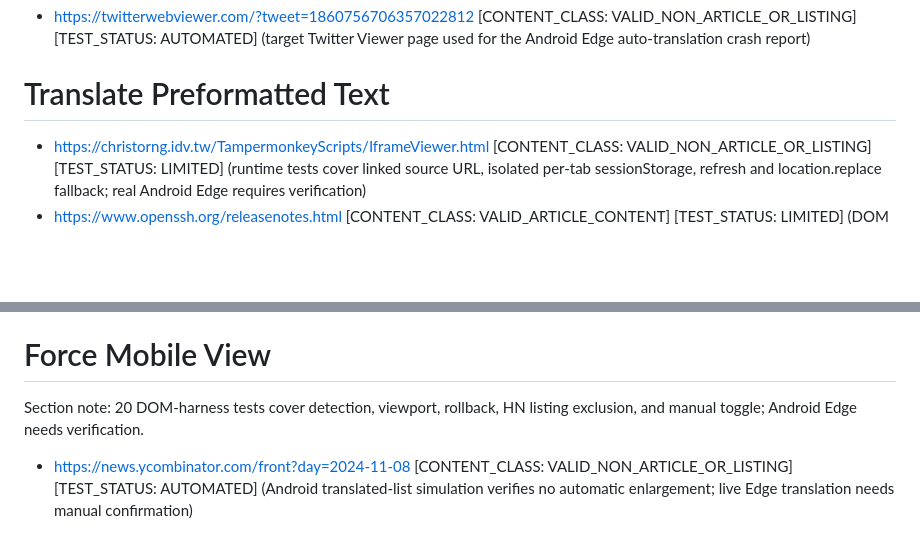
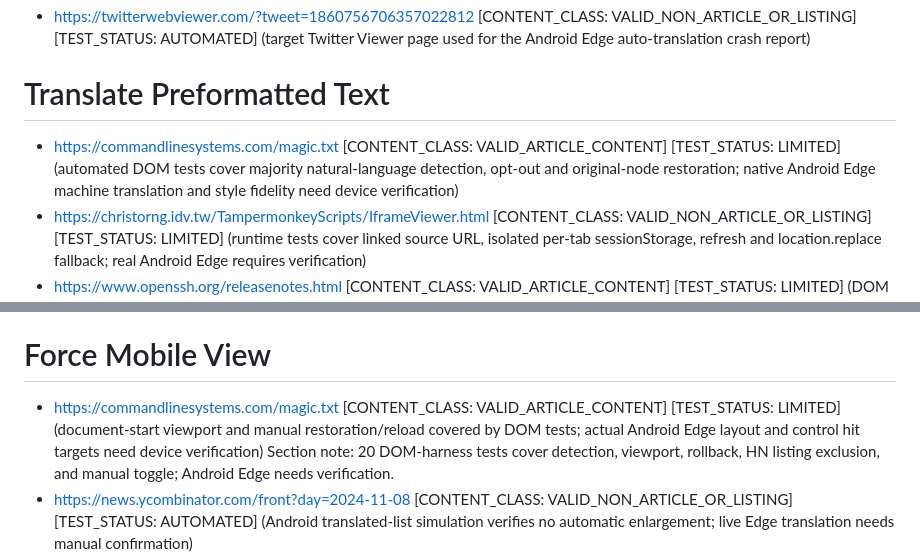
Before and after one commit to ChrisTorng/TampermonkeyScripts, a Markdown page: TestCases.md, 2 parts joined by grey strips. Rendered like a GitHub page; blank space fills up the shorter version.

Commit message:
Document plain-text translation and mobile readability tests

```diff
--- a/TestCases.md
+++ b/TestCases.md
@@ -111,6 +111,7 @@ Section note: automated tests cover the DOM operation guard with a local harness
 - https://twitterwebviewer.com/?tweet=1860756706357022812 [CONTENT_CLASS: VALID_NON_ARTICLE_OR_LISTING] [TEST_STATUS: AUTOMATED] (target Twitter Viewer page used for the Android Edge auto-translation crash report)
 
 # Translate Preformatted Text
+- https://commandlinesystems.com/magic.txt [CONTENT_CLASS: VALID_ARTICLE_CONTENT] [TEST_STATUS: LIMITED] (automated DOM tests cover majority natural-language detection, opt-out and original-node restoration; native Android Edge machine translation and style fidelity need device verification)
 - https://christorng.idv.tw/TampermonkeyScripts/IframeViewer.html [CONTENT_CLASS: VALID_NON_ARTICLE_OR_LISTING] [TEST_STATUS: LIMITED] (runtime tests cover linked source URL, isolated per-tab sessionStorage, refresh and location.replace fallback; real Android Edge requires verification)
 - https://www.openssh.org/releasenotes.html [CONTENT_CLASS: VALID_ARTICLE_CONTENT] [TEST_STATUS: LIMITED] (DOM tests cover OpenSSH release-note translation, document-anchored floating menu and root scroll; native Android Edge was checked by the user)
 - tests/SharedFloatingMenuUpdates/index.html [CONTENT_CLASS: VALID_NON_ARTICLE_OR_LISTING] [TEST_STATUS: AUTOMATED] (runtime tests verify five allowlisted GM_openInTab requests, Chromium tests check the fallback; each Tampermonkey Update is confirmed separately)
@@ -136,6 +137,7 @@ Section note: simulated iframe fullscreen and cross-origin metadata messages are
 - https://m.youtube.com/watch?v=zeWBx3AePow [CONTENT_CLASS: VALID_NON_ARTICLE_OR_LISTING] [TEST_STATUS: LIMITED] (Android Edge alternative fullscreen, centered one-second speed reveal, native fullscreen control suppression, playback and orientation restoration are covered by the DOM harness; real mobile compositor and touch layout require physical-device verification)
 
 # Force Mobile View
+- https://commandlinesystems.com/magic.txt [CONTENT_CLASS: VALID_ARTICLE_CONTENT] [TEST_STATUS: LIMITED] (document-start viewport and manual restoration/reload covered by DOM tests; actual Android Edge layout and control hit targets need device verification)
 Section note: 20 DOM-harness tests cover detection, viewport, rollback, HN listing exclusion, and manual toggle; Android Edge needs verification.
 - https://news.ycombinator.com/front?day=2024-11-08 [CONTENT_CLASS: VALID_NON_ARTICLE_OR_LISTING] [TEST_STATUS: AUTOMATED] (Android translated-list simulation verifies no automatic enlargement; live Edge translation needs manual confirmation)
 - https://news.ycombinator.com/ [CONTENT_CLASS: VALID_NON_ARTICLE_OR_LISTING] [TEST_STATUS: AUTOMATED] (Android tiny-text simulation verifies unchanged homepage)
```
